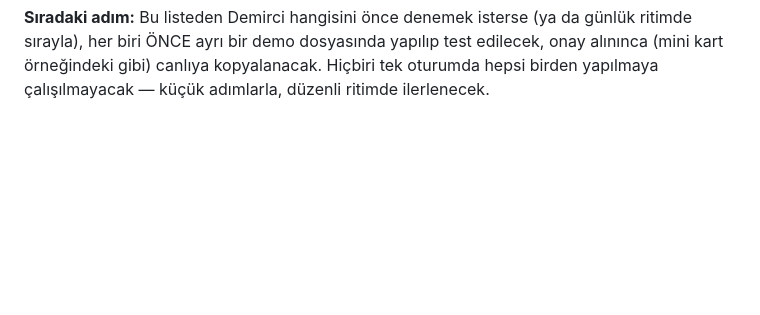
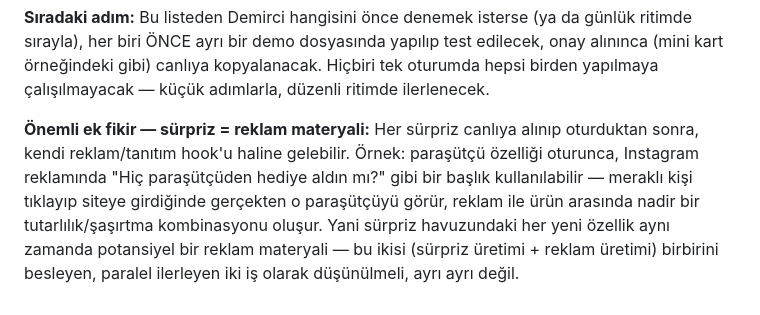
Before and after one commit to arbomeks-prog/site1, a Markdown page: NOTLAR.md, the part around the change. Rendered like a GitHub page; blank space fills up the shorter version.

Commit message:
Notlar: surpriz-reklam materyali baglantisi fikri eklendi

```diff
--- a/NOTLAR.md
+++ b/NOTLAR.md
@@ -906,3 +906,12 @@ Zamanla büyüyen bir havuz — 1 ay sonra 60 farklı sürpriz olsa az değil,
 ritimde sırayla), her biri ÖNCE ayrı bir demo dosyasında yapılıp test edilecek, onay
 alınınca (mini kart örneğindeki gibi) canlıya kopyalanacak. Hiçbiri tek oturumda hepsi
 birden yapılmaya çalışılmayacak — küçük adımlarla, düzenli ritimde ilerlenecek.
+
+**Önemli ek fikir — sürpriz = reklam materyali:** Her sürpriz canlıya alınıp
+oturduktan sonra, kendi reklam/tanıtım hook'u haline gelebilir. Örnek: paraşütçü
+özelliği oturunca, Instagram reklamında "Hiç paraşütçüden hediye aldın mı?" gibi bir
+başlık kullanılabilir — meraklı kişi tıklayıp siteye girdiğinde gerçekten o paraşütçüyü
+görür, reklam ile ürün arasında nadir bir tutarlılık/şaşırtma kombinasyonu oluşur. Yani
+sürpriz havuzundaki her yeni özellik aynı zamanda potansiyel bir reklam materyali —
+bu ikisi (sürpriz üretimi + reklam üretimi) birbirini besleyen, paralel ilerleyen iki
+iş olarak düşünülmeli, ayrı ayrı değil.
```
